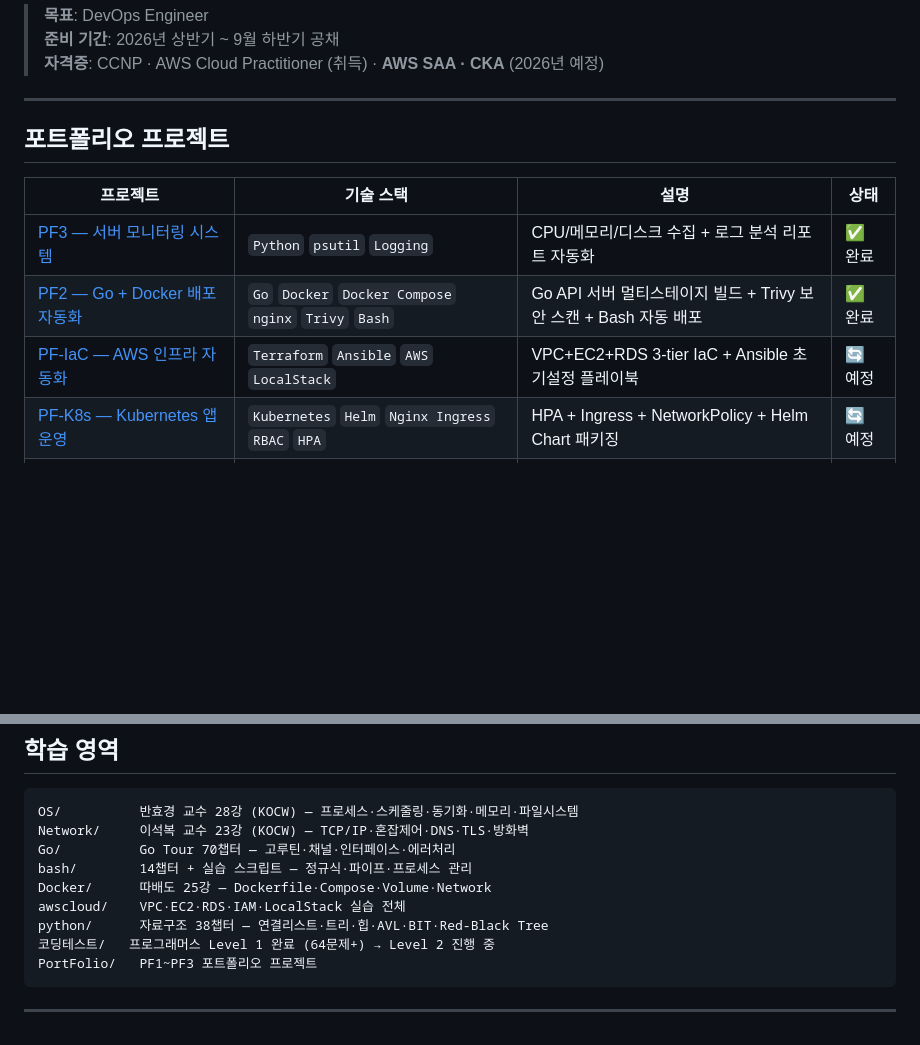
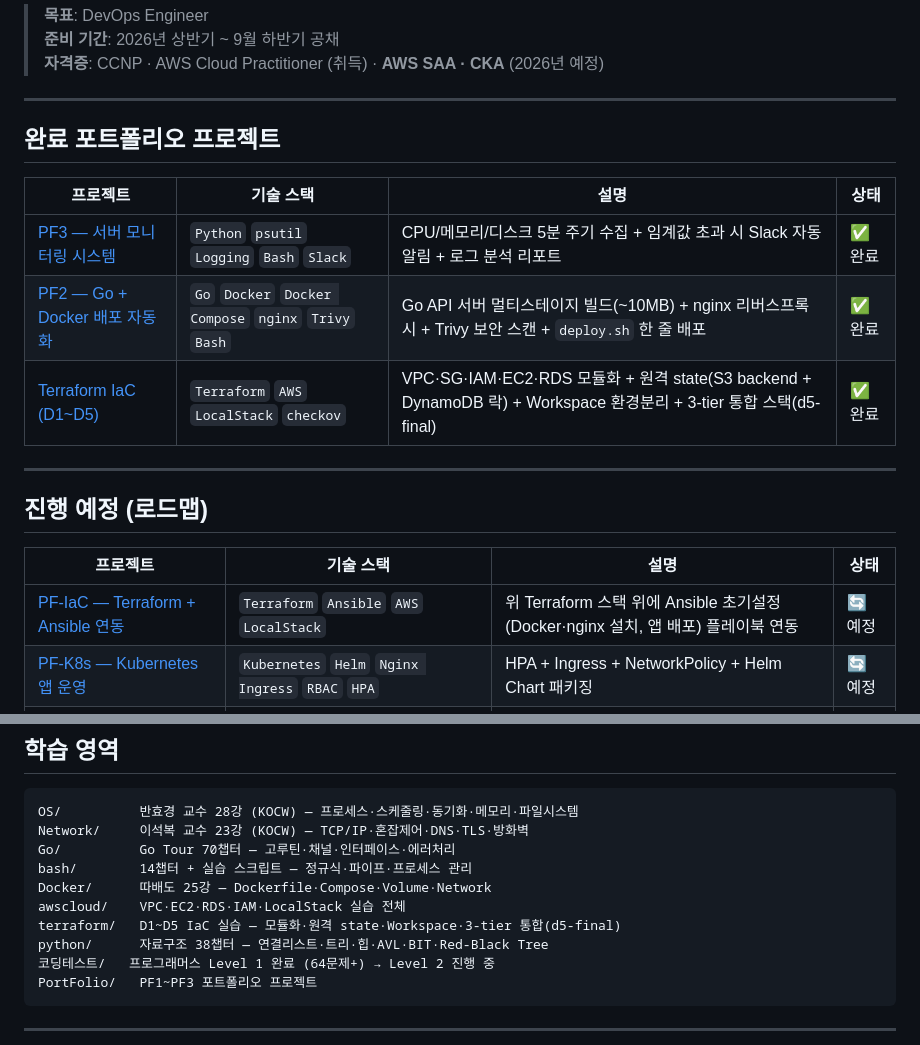
Before and after one commit to sungyoonjeong/devops-portfolio, a Markdown page: README.md, 2 parts joined by grey strips. GitHub-like rendering; blank space fills up the shorter version.

Commit message:
docs(readme): 완료작(PF3·PF2·Terraform)·예정(로드맵) 분리 — Terraform 완료 프로젝트로 노출

```diff
--- a/README.md
+++ b/README.md
@@ -6,13 +6,21 @@
 
 ---
 
-## 포트폴리오 프로젝트
+## 완료 포트폴리오 프로젝트
 
 | 프로젝트 | 기술 스택 | 설명 | 상태 |
 |---------|----------|------|------|
-| [PF3 — 서버 모니터링 시스템](PortFolio/PF3/) | `Python` `psutil` `Logging` | CPU/메모리/디스크 수집 + 로그 분석 리포트 자동화 | ✅ 완료 |
-| [PF2 — Go + Docker 배포 자동화](PortFolio/PF2/) | `Go` `Docker` `Docker Compose` `nginx` `Trivy` `Bash` | Go API 서버 멀티스테이지 빌드 + Trivy 보안 스캔 + Bash 자동 배포 | ✅ 완료 |
-| [PF-IaC — AWS 인프라 자동화](PortFolio/PF-IaC/) | `Terraform` `Ansible` `AWS` `LocalStack` | VPC+EC2+RDS 3-tier IaC + Ansible 초기설정 플레이북 | 🔄 예정 |
+| [PF3 — 서버 모니터링 시스템](PortFolio/PF3/) | `Python` `psutil` `Logging` `Bash` `Slack` | CPU/메모리/디스크 5분 주기 수집 + 임계값 초과 시 Slack 자동 알림 + 로그 분석 리포트 | ✅ 완료 |
+| [PF2 — Go + Docker 배포 자동화](PortFolio/PF2/) | `Go` `Docker` `Docker Compose` `nginx` `Trivy` `Bash` | Go API 서버 멀티스테이지 빌드(~10MB) + nginx 리버스프록시 + Trivy 보안 스캔 + `deploy.sh` 한 줄 배포 | ✅ 완료 |
+| [Terraform IaC (D1~D5)](terraform/) | `Terraform` `AWS` `LocalStack` `checkov` | VPC·SG·IAM·EC2·RDS 모듈화 + 원격 state(S3 backend + DynamoDB 락) + Workspace 환경분리 + 3-tier 통합 스택(d5-final) | ✅ 완료 |
+
+---
+
+## 진행 예정 (로드맵)
+
+| 프로젝트 | 기술 스택 | 설명 | 상태 |
+|---------|----------|------|------|
+| [PF-IaC — Terraform + Ansible 연동](PortFolio/PF-IaC/) | `Terraform` `Ansible` `AWS` `LocalStack` | 위 Terraform 스택 위에 Ansible 초기설정(Docker·nginx 설치, 앱 배포) 플레이북 연동 | 🔄 예정 |
 | [PF-K8s — Kubernetes 앱 운영](PortFolio/PF-K8s/) | `Kubernetes` `Helm` `Nginx Ingress` `RBAC` `HPA` | HPA + Ingress + NetworkPolicy + Helm Chart 패키징 | 🔄 예정 |
 | [**PF1 — End-to-End DevOps 파이프라인**](PortFolio/PF1/) | `GitHub Actions` `ArgoCD` `Prometheus` `Grafana` `Terraform` | 코드 push → CI → Docker 빌드 → GitOps 자동배포 → 모니터링 | 🔄 예정 |
 
@@ -49,6 +57,7 @@ Go/          Go Tour 70챕터 — 고루틴·채널·인터페이스·에러처
 bash/        14챕터 + 실습 스크립트 — 정규식·파이프·프로세스 관리
 Docker/      따배도 25강 — Dockerfile·Compose·Volume·Network
 awscloud/    VPC·EC2·RDS·IAM·LocalStack 실습 전체
+terraform/   D1~D5 IaC 실습 — 모듈화·원격 state·Workspace·3-tier 통합(d5-final)
 python/      자료구조 38챕터 — 연결리스트·트리·힙·AVL·BIT·Red-Black Tree
 코딩테스트/   프로그래머스 Level 1 완료 (64문제+) → Level 2 진행 중
 PortFolio/   PF1~PF3 포트폴리오 프로젝트
```
